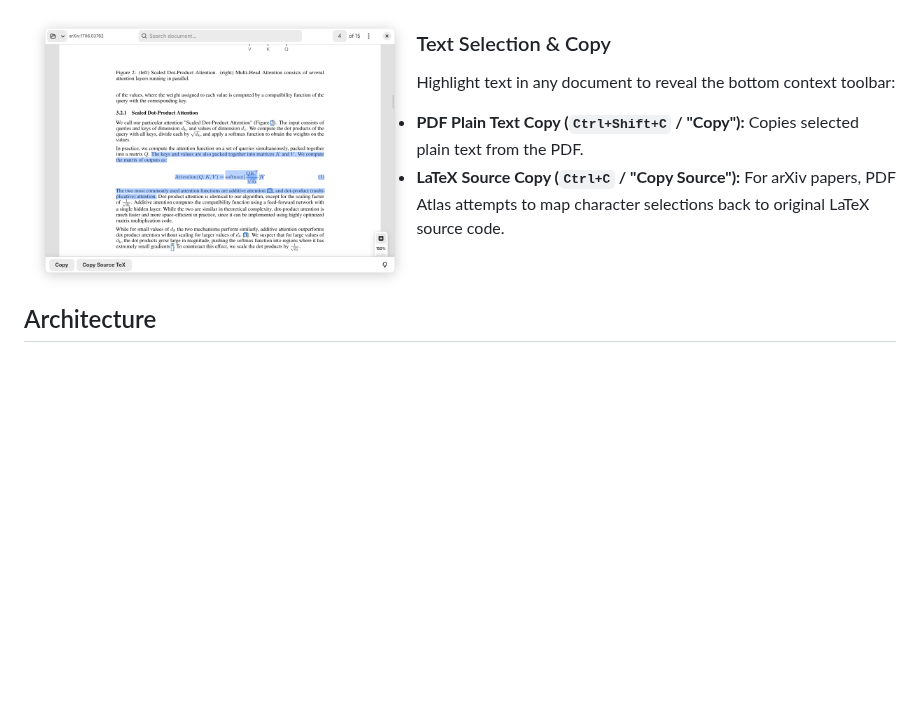
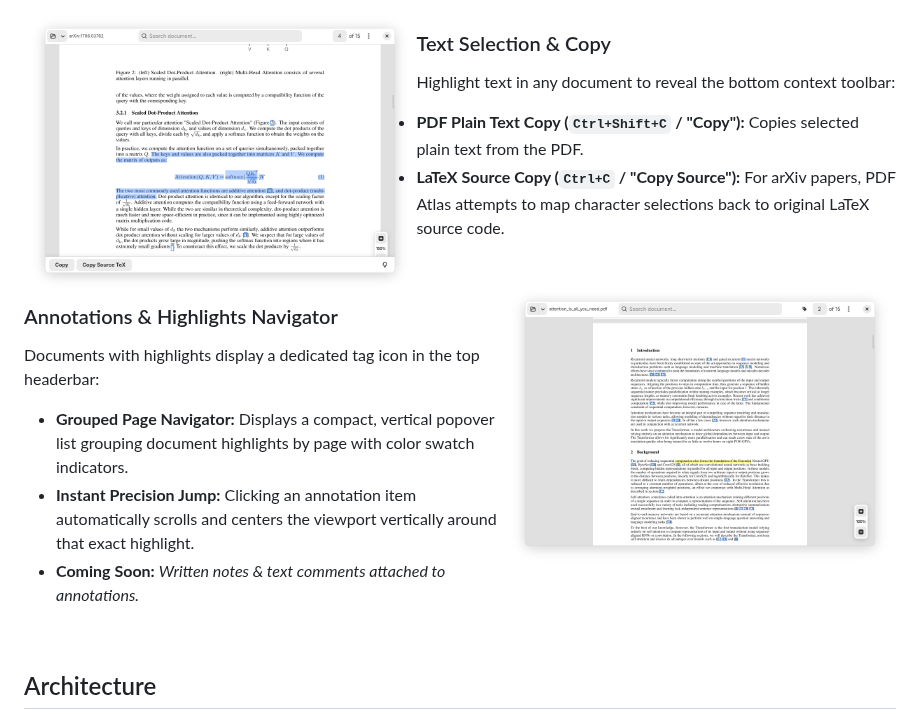
Before and after one commit to aziis98/pdfatlas, a Markdown page: README.md, the part around the change. Drawn GitHub-style; pictures changed too: assets/screenshots/attention_annotations_popover.png (added); blank space fills up the shorter version.

Commit message:
docs: add screenshot and feature documentation for Annotations & Highlights Navigator in README

```diff
--- a/README.md
+++ b/README.md
@@ -65,6 +65,18 @@ Highlight text in any document to reveal the bottom context toolbar:
 
 - **PDF Plain Text Copy (`Ctrl+Shift+C` / "Copy"):** Copies selected plain text from the PDF.
 - **LaTeX Source Copy (`Ctrl+C` / "Copy Source"):** For arXiv papers, PDF Atlas attempts to map character selections back to original LaTeX source code.
+
+<br clear="all" />
+
+<img src="assets/screenshots/attention_annotations_popover.png" alt="Annotations & Highlights Popover" width="45%" align="right" style="margin-left: 20px; margin-bottom: 20px;" />
+
+### Annotations & Highlights Navigator
+
+Documents with highlights display a dedicated tag icon in the top headerbar:
+
+- **Grouped Page Navigator:** Displays a compact, vertical popover list grouping document highlights by page with color swatch indicators.
+- **Instant Precision Jump:** Clicking an annotation item automatically scrolls and centers the viewport vertically around that exact highlight.
+- **Coming Soon:** *Written notes & text comments attached to annotations.*
 
 <br clear="all" />
 
```
Also changed, not shown: 1 other file.
